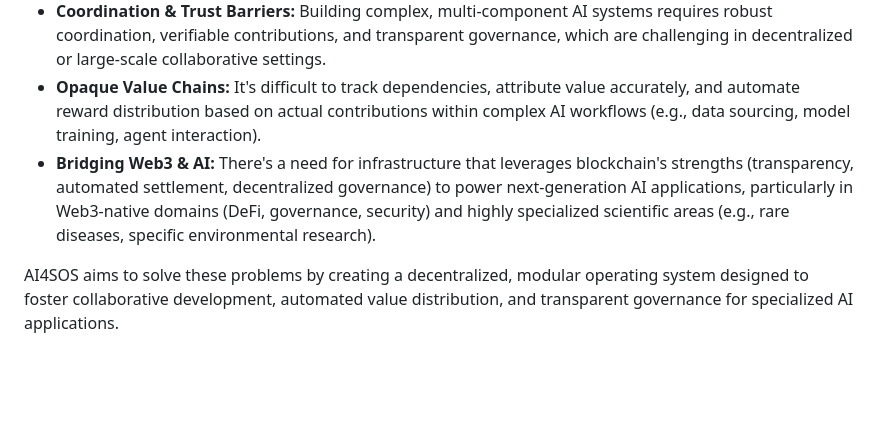
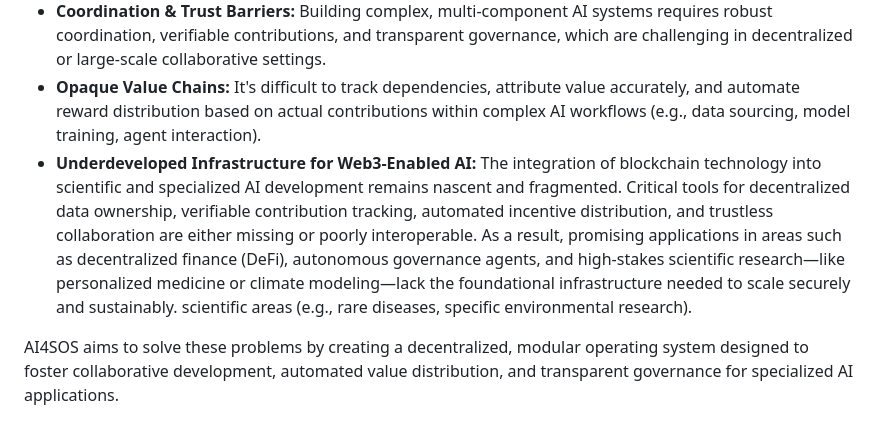
Before and after one commit to hetu-project/AI4ScienceOS, a Markdown page: README.md, the part around the change. GitHub-like rendering; blank space fills up the shorter version.

```diff
--- a/README.md
+++ b/README.md
@@ -8,7 +8,7 @@ Scientific and specialized AI development faces significant hurdles:
 *   **Lack of Monetization for Contributors:** Open-source researchers and data providers struggle to capture the value they create, discouraging participation and contribution, especially in niche but critical fields.
 *   **Coordination & Trust Barriers:** Building complex, multi-component AI systems requires robust coordination, verifiable contributions, and transparent governance, which are challenging in decentralized or large-scale collaborative settings.
 *   **Opaque Value Chains:** It's difficult to track dependencies, attribute value accurately, and automate reward distribution based on actual contributions within complex AI workflows (e.g., data sourcing, model training, agent interaction).
-*   **Bridging Web3 & AI:** There's a need for infrastructure that leverages blockchain's strengths (transparency, automated settlement, decentralized governance) to power next-generation AI applications, particularly in Web3-native domains (DeFi, governance, security) and highly specialized scientific areas (e.g., rare diseases, specific environmental research).
+*   **Underdeveloped Infrastructure for Web3-Enabled AI:** The integration of blockchain technology into scientific and specialized AI development remains nascent and fragmented. Critical tools for decentralized data ownership, verifiable contribution tracking, automated incentive distribution, and trustless collaboration are either missing or poorly interoperable. As a result, promising applications in areas such as decentralized finance (DeFi), autonomous governance agents, and high-stakes scientific research—like personalized medicine or climate modeling—lack the foundational infrastructure needed to scale securely and sustainably. scientific areas (e.g., rare diseases, specific environmental research).
 
 AI4SOS aims to solve these problems by creating a decentralized, modular operating system designed to foster collaborative development, automated value distribution, and transparent governance for specialized AI applications.
 
```
